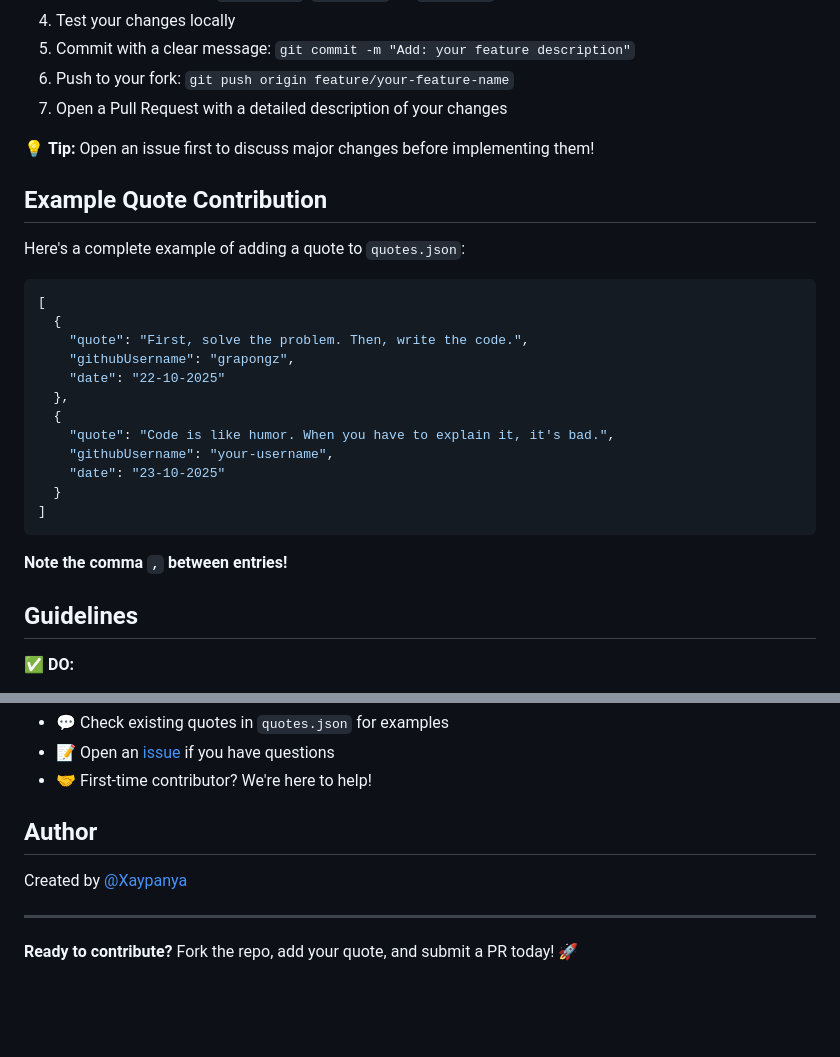
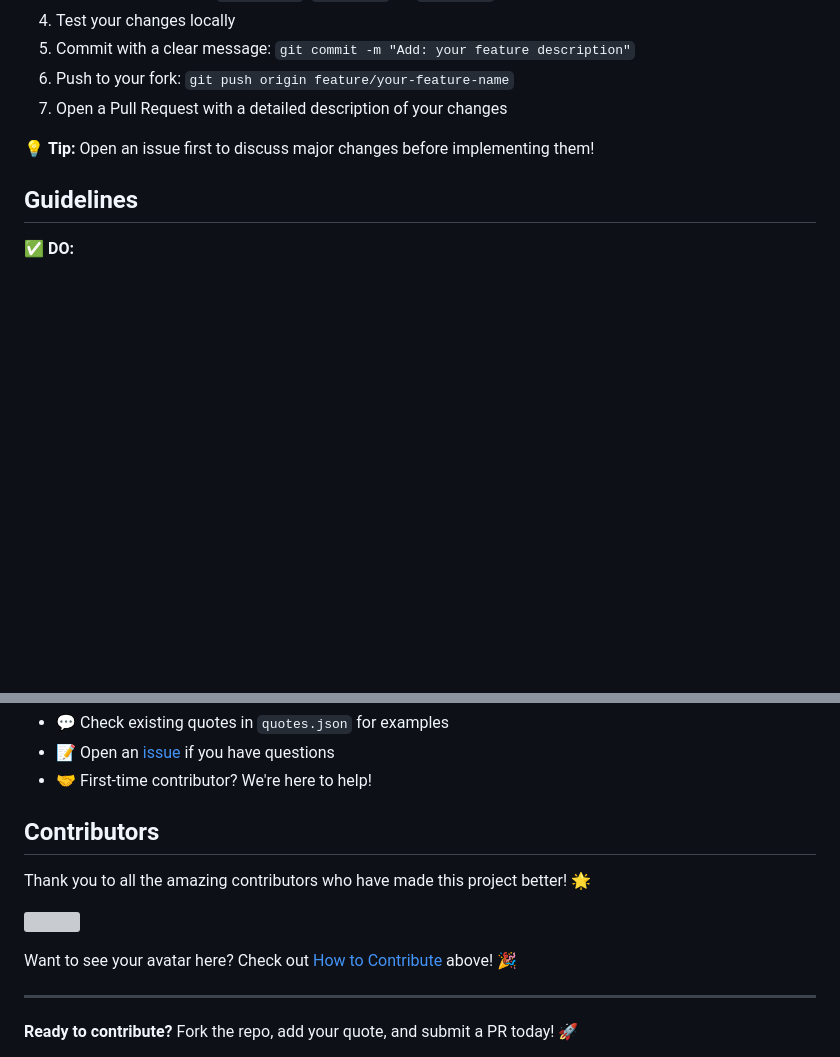
Before and after one commit to Xaypanya/pull-requotes, a Markdown page: README.md, 2 parts joined by grey strips. Drawn GitHub-style; blank space fills up the shorter version; grey boxes are pictures that could not be loaded.

Commit message:
docs: remove example quote section from README to streamline contribution guidelines

````diff
--- a/README.md
+++ b/README.md
@@ -98,27 +98,6 @@ Want to contribute code? We welcome all improvements!
 
 💡 **Tip:** Open an issue first to discuss major changes before implementing them!
 
-## Example Quote Contribution
-
-Here's a complete example of adding a quote to `quotes.json`:
-
-```json
-[
-  {
-    "quote": "First, solve the problem. Then, write the code.",
-    "githubUsername": "grapongz",
-    "date": "22-10-2025"
-  },
-  {
-    "quote": "Code is like humor. When you have to explain it, it's bad.",
-    "githubUsername": "your-username",
-    "date": "23-10-2025"
-  }
-]
-```
-
-**Note the comma `,` between entries!**
-
 ## Guidelines
 
 **✅ DO:**
@@ -151,9 +130,13 @@ Here's a complete example of adding a quote to `quotes.json`:
 - 📝 Open an [issue](https://github.com/Xaypanya/pull-requotes/issues) if you have questions
 - 🤝 First-time contributor? We're here to help!
 
-## Author
+## Contributors
 
-Created by [@Xaypanya](https://github.com/Xaypanya)
+Thank you to all the amazing contributors who have made this project better! 🌟
+
+<a href="https://contrib.rocks/image?repo=Xaypanya/pull-requotes"><img src="https://contrib.rocks/image?repo=Xaypanya/pull-requotes" /></a>
+
+Want to see your avatar here? Check out [How to Contribute](#how-to-contribute) above! 🎉
 
 ---
 
````
